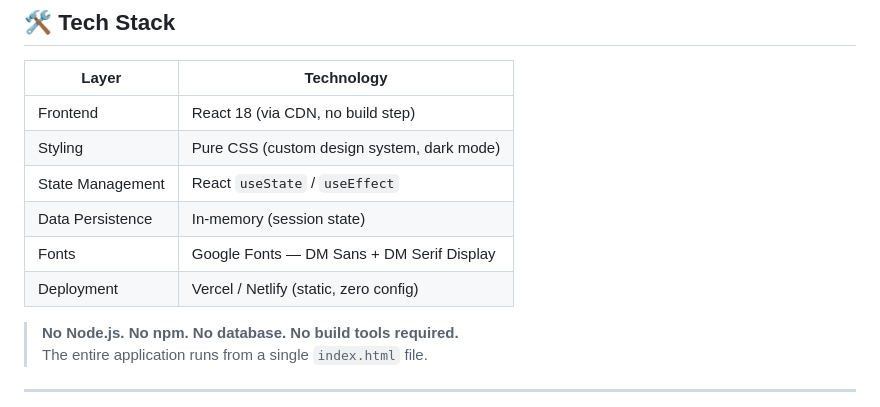
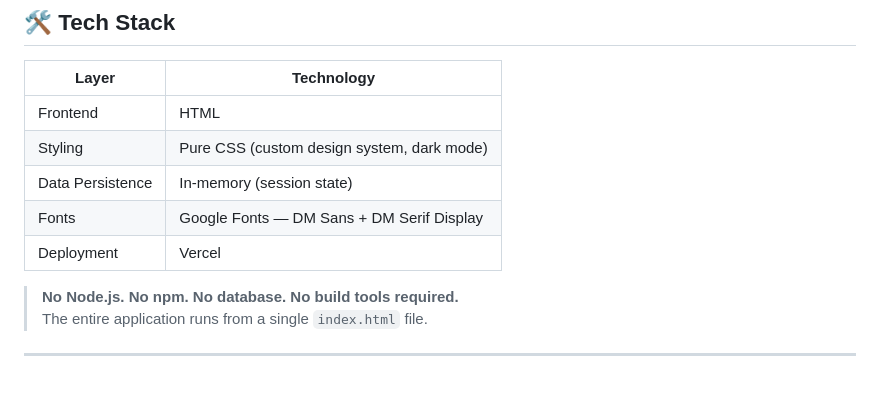
Before and after one commit to nehageete26/AtomQuest, a Markdown page: README.md, the part around the change. Rendered like a GitHub page.

Commit message:
Revise tech stack in README
Updated tech stack details in the README to reflect changes in frontend technology and deployment.

```diff
--- a/README.md
+++ b/README.md
@@ -60,12 +60,11 @@
 
 | Layer | Technology |
 |---|---|
-| Frontend | React 18 (via CDN, no build step) |
+| Frontend | HTML |
 | Styling | Pure CSS (custom design system, dark mode) |
-| State Management | React `useState` / `useEffect` |
 | Data Persistence | In-memory (session state) |
 | Fonts | Google Fonts — DM Sans + DM Serif Display |
-| Deployment | Vercel / Netlify (static, zero config) |
+| Deployment | Vercel |
 
 > **No Node.js. No npm. No database. No build tools required.**
 > The entire application runs from a single `index.html` file.
```
